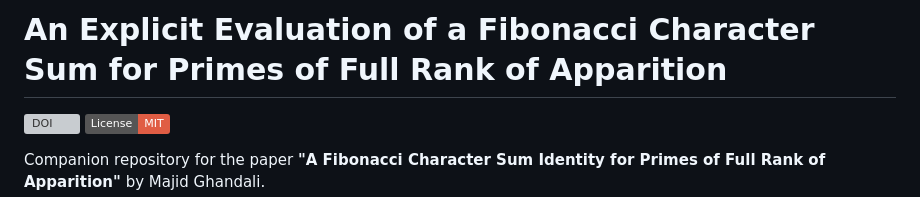
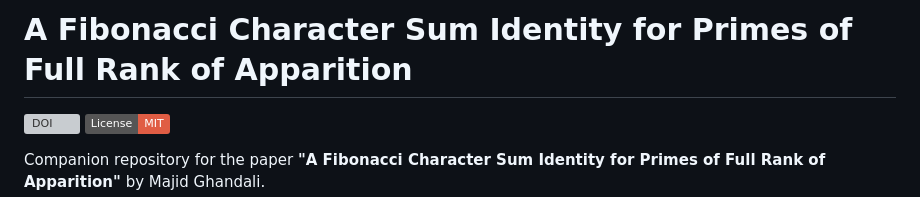
Before and after one commit to Majid-Ghandali/fibonacci-character-sum-full-rank, a Markdown page: README.md, the part around the change. Rendered like a GitHub page; badges without logos; grey boxes are pictures that could not be loaded.

Commit message:
Update project title in README.md

```diff
--- a/README.md
+++ b/README.md
@@ -1,4 +1,4 @@
-# An Explicit Evaluation of a Fibonacci Character Sum for Primes of Full Rank of Apparition
+# A Fibonacci Character Sum Identity for Primes of Full Rank of Apparition
 
 [![DOI](https://zenodo.org/badge/DOI/10.5281/zenodo.XXXXXXX.svg)](https://doi.org/10.5281/zenodo.XXXXXXX)
 [![License: MIT](https://img.shields.io/badge/License-MIT-red.svg)](https://opensource.org/licenses/MIT)
```
